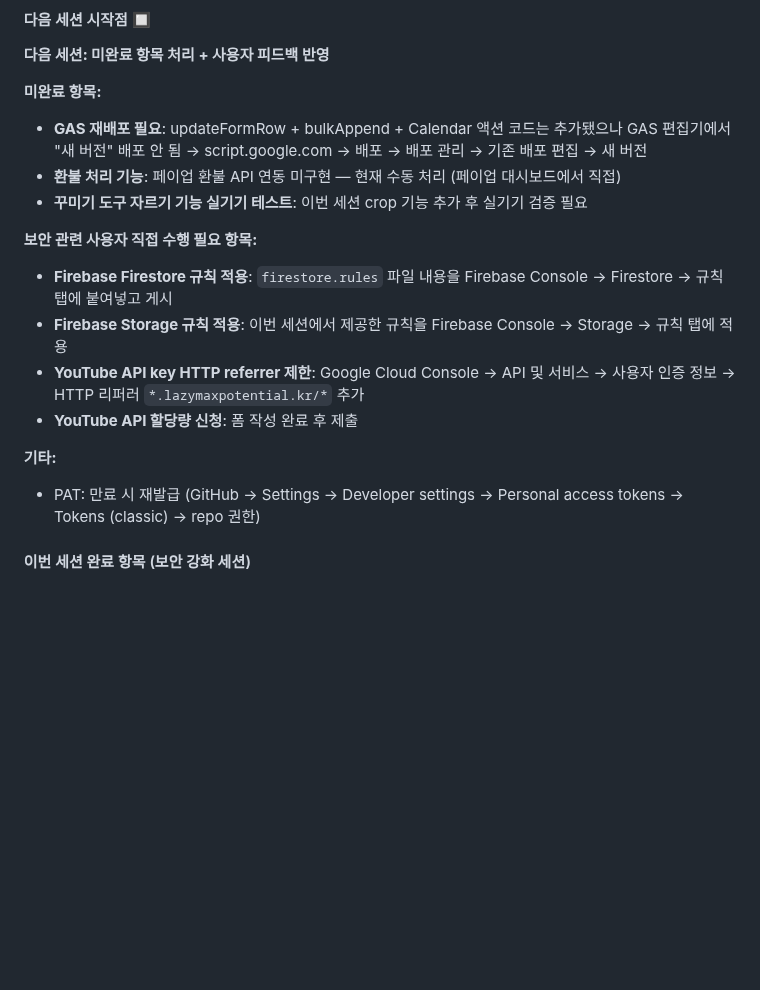
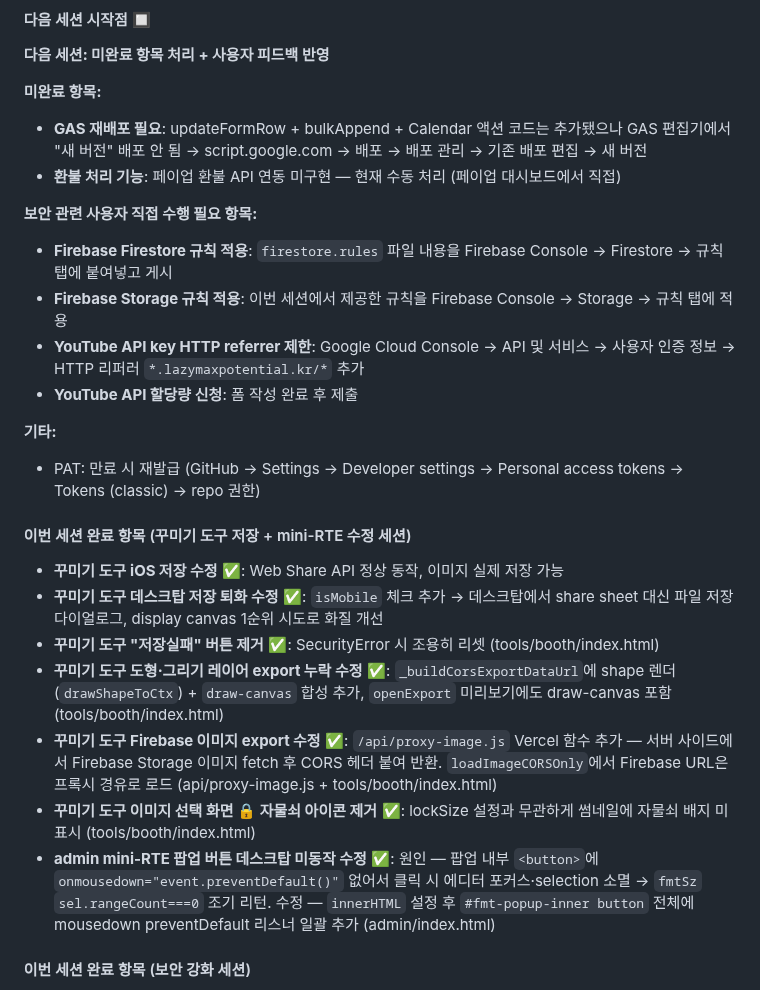
Before and after one commit to beybusiness-bit/lmp-website, a Markdown page: CLAUDE.md, the part around the change. Drawn GitHub-style; blank space fills up the shorter version.

Commit message:
docs: CLAUDE.md 세션 완료 항목 갱신 (꾸미기 도구 저장 + mini-RTE 수정)

```diff
--- a/CLAUDE.md
+++ b/CLAUDE.md
@@ -810,7 +810,6 @@ match /cms_payment_records/{doc} { allow read: if true; }
 **미완료 항목:**
 - **GAS 재배포 필요**: updateFormRow + bulkAppend + Calendar 액션 코드는 추가됐으나 GAS 편집기에서 "새 버전" 배포 안 됨 → script.google.com → 배포 → 배포 관리 → 기존 배포 편집 → 새 버전
 - **환불 처리 기능**: 페이업 환불 API 연동 미구현 — 현재 수동 처리 (페이업 대시보드에서 직접)
-- **꾸미기 도구 자르기 기능 실기기 테스트**: 이번 세션 crop 기능 추가 후 실기기 검증 필요
 
 **보안 관련 사용자 직접 수행 필요 항목:**
 - **Firebase Firestore 규칙 적용**: `firestore.rules` 파일 내용을 Firebase Console → Firestore → 규칙 탭에 붙여넣고 게시
@@ -820,6 +819,15 @@ match /cms_payment_records/{doc} { allow read: if true; }
 
 **기타:**
 - PAT: 만료 시 재발급 (GitHub → Settings → Developer settings → Personal access tokens → Tokens (classic) → repo 권한)
+
+#### 이번 세션 완료 항목 (꾸미기 도구 저장 + mini-RTE 수정 세션)
+- **꾸미기 도구 iOS 저장 수정** ✅: Web Share API 정상 동작, 이미지 실제 저장 가능
+- **꾸미기 도구 데스크탑 저장 퇴화 수정** ✅: `isMobile` 체크 추가 → 데스크탑에서 share sheet 대신 파일 저장 다이얼로그, display canvas 1순위 시도로 화질 개선
+- **꾸미기 도구 "저장실패" 버튼 제거** ✅: SecurityError 시 조용히 리셋 (tools/booth/index.html)
+- **꾸미기 도구 도형·그리기 레이어 export 누락 수정** ✅: `_buildCorsExportDataUrl`에 shape 렌더(`drawShapeToCtx`) + `draw-canvas` 합성 추가, `openExport` 미리보기에도 draw-canvas 포함 (tools/booth/index.html)
+- **꾸미기 도구 Firebase 이미지 export 수정** ✅: `/api/proxy-image.js` Vercel 함수 추가 — 서버 사이드에서 Firebase Storage 이미지 fetch 후 CORS 헤더 붙여 반환. `loadImageCORSOnly`에서 Firebase URL은 프록시 경유로 로드 (api/proxy-image.js + tools/booth/index.html)
+- **꾸미기 도구 이미지 선택 화면 🔒 자물쇠 아이콘 제거** ✅: lockSize 설정과 무관하게 썸네일에 자물쇠 배지 미표시 (tools/booth/index.html)
+- **admin mini-RTE 팝업 버튼 데스크탑 미동작 수정** ✅: 원인 — 팝업 내부 `<button>`에 `onmousedown="event.preventDefault()"` 없어서 클릭 시 에디터 포커스·selection 소멸 → `fmtSz` `sel.rangeCount===0` 조기 리턴. 수정 — `innerHTML` 설정 후 `#fmt-popup-inner button` 전체에 mousedown preventDefault 리스너 일괄 추가 (admin/index.html)
 
 #### 이번 세션 완료 항목 (보안 강화 세션)
 - **admin RTE 모바일 포맷 버튼 완전 수정** ✅: `epd()` 함수에서 `e.preventDefault()`를 `if(!_fmtPopType)` 블록 안으로 이동 → 팝업 열린 상태에서 버튼 클릭 이벤트 차단되던 문제 해결. mini-rte 13개에 `ontouchend="saveRange(this)"` 추가 → 모바일 Safari 텍스트 선택 즉시 savedRange 갱신 (admin/index.html)
```
